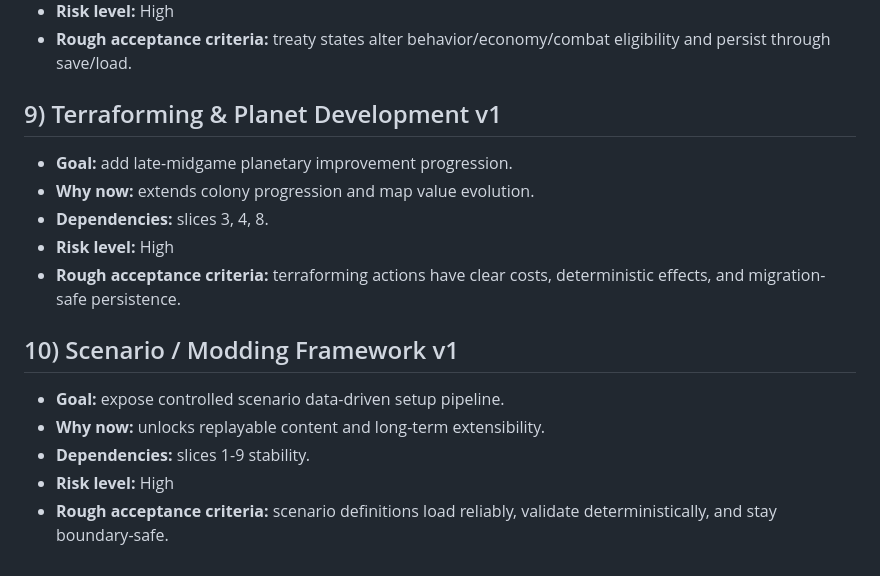
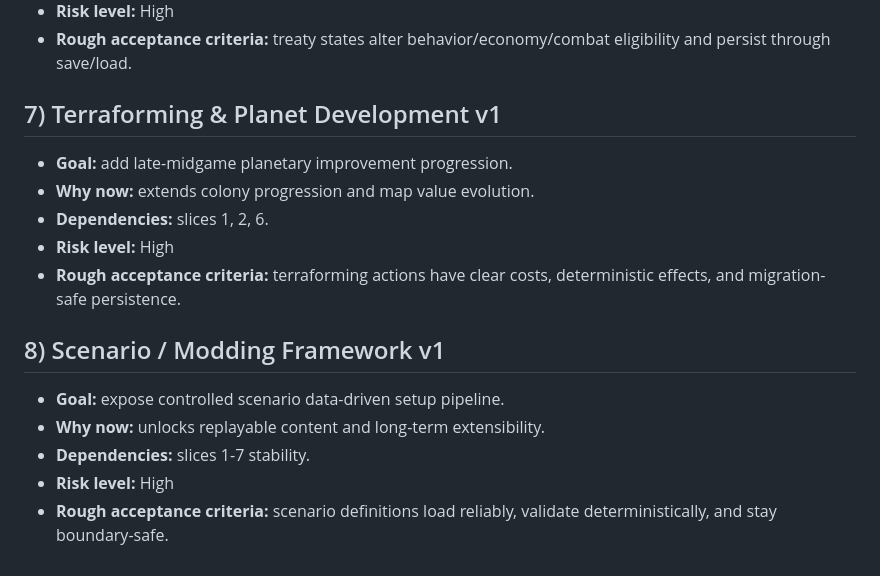
Before and after one commit to lgulliver/farspace, a Markdown page: docs/next-slices.md, the part around one of its changes. GitHub-like rendering.

```diff
--- a/docs/next-slices.md
+++ b/docs/next-slices.md
@@ -66,18 +55,18 @@ Immediate implementation queue for focused agent sessions.
 - **Risk level:** High
 - **Rough acceptance criteria:** treaty states alter behavior/economy/combat eligibility and persist through save/load.
 
-## 9) Terraforming & Planet Development v1
+## 7) Terraforming & Planet Development v1
 
 - **Goal:** add late-midgame planetary improvement progression.
 - **Why now:** extends colony progression and map value evolution.
-- **Dependencies:** slices 3, 4, 8.
+- **Dependencies:** slices 1, 2, 6.
 - **Risk level:** High
 - **Rough acceptance criteria:** terraforming actions have clear costs, deterministic effects, and migration-safe persistence.
 
-## 10) Scenario / Modding Framework v1
+## 8) Scenario / Modding Framework v1
 
 - **Goal:** expose controlled scenario data-driven setup pipeline.
 - **Why now:** unlocks replayable content and long-term extensibility.
-- **Dependencies:** slices 1-9 stability.
+- **Dependencies:** slices 1-7 stability.
 - **Risk level:** High
 - **Rough acceptance criteria:** scenario definitions load reliably, validate deterministically, and stay boundary-safe.
```
Also changed, not shown: other parts of docs/next-slices.md (+13 -24 lines), docs/roadmap.md (+2 -2 lines).
